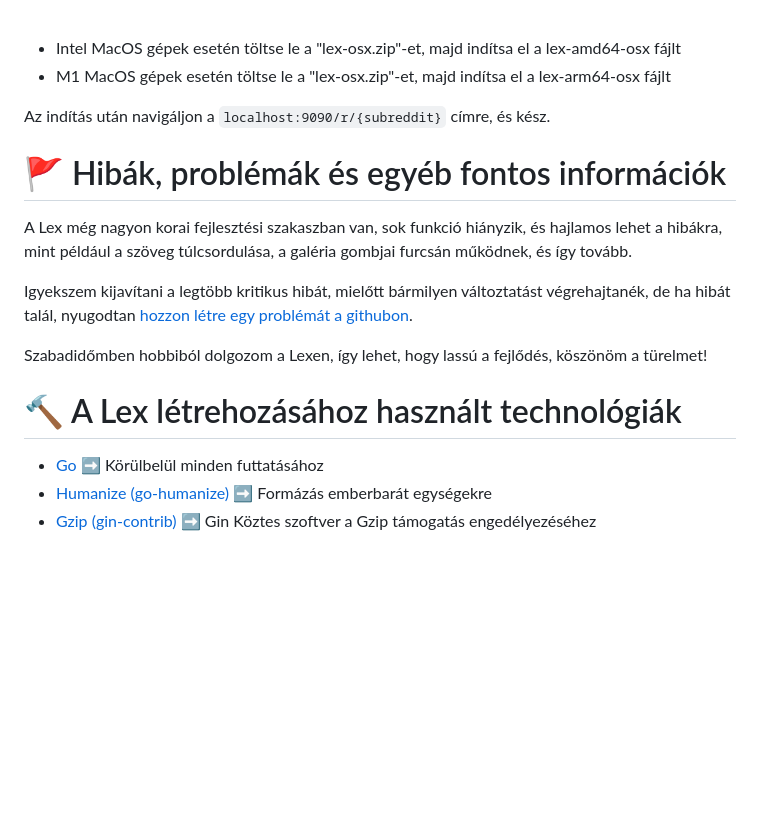
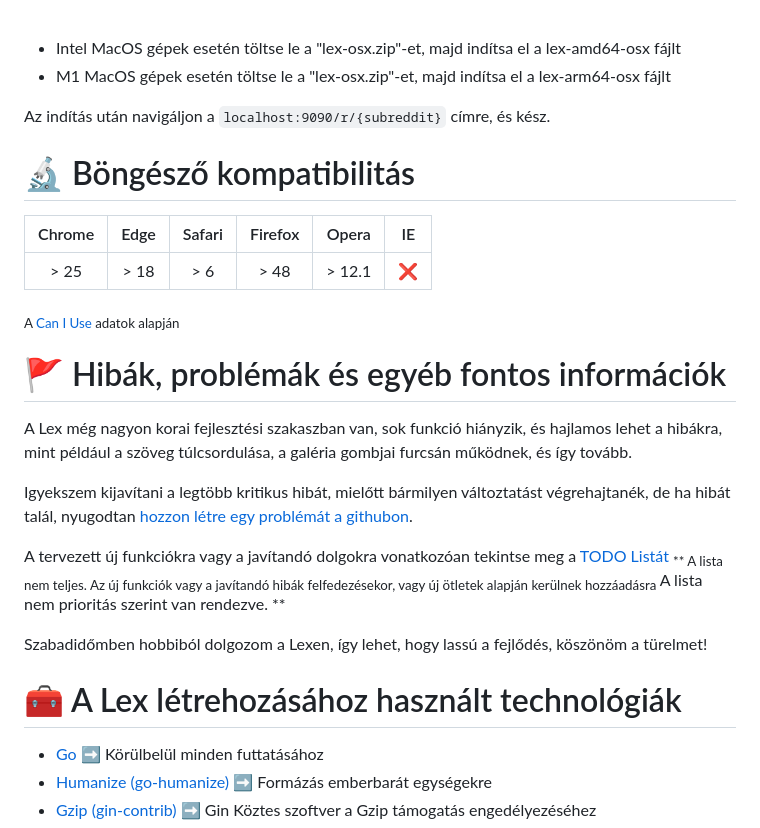
Before and after one commit to noornee/lex, a Markdown page: README_hu.md, the part around the change printed below. Rendered like a GitHub page; blank space fills up the shorter version.

Commit message:
[skip ci] TODO Additions, typo fix

```diff
--- a/README_hu.md
+++ b/README_hu.md
@@ -82,15 +84,26 @@ Ha a LEX-et automatikusan felépített bináris fájlokon keresztül szeretné t
 
 Az indítás után navigáljon a `localhost:9090/r/{subreddit}` címre, és kész.
 
+# 🔬 Böngésző kompatibilitás
+|Chrome  | Edge | Safari | Firefox  | Opera  | IE   |
+|:-----: | :--: | :----: | :------: | :---:  | :--: |
+| > 25   | > 18 | > 6    |  > 48    | > 12.1 | ❌  |
+
+<sub>A [Can I Use](https://caniuse.com) adatok alapján</sub>
+
 # 🚩 Hibák, problémák és egyéb fontos információk
 
 A Lex még nagyon korai fejlesztési szakaszban van, sok funkció hiányzik, és hajlamos lehet a hibákra, mint például a szöveg túlcsordulása, a galéria gombjai furcsán működnek, és így tovább.
 
 Igyekszem kijavítani a legtöbb kritikus hibát, mielőtt bármilyen változtatást végrehajtanék, de ha hibát talál, nyugodtan [hozzon létre egy problémát a githubon](https://github.com/cmd777/lex/issues).
 
+A tervezett új funkciókra vagy a javítandó dolgokra vonatkozóan tekintse meg a [TODO Listát](https://github.com/cmd777/lex/blob/main/TODO.md)
+<sub>** A lista nem teljes. Az új funkciók vagy a javítandó hibák felfedezésekor, vagy új ötletek alapján kerülnek hozzáadásra **</sub>
+<sub>** A lista nem prioritás szerint van rendezve. **</sub>
+
 Szabadidőmben hobbiból dolgozom a Lexen, így lehet, hogy lassú a fejlődés, köszönöm a türelmet!
 
-# 🔨 A Lex létrehozásához használt technológiák
+# 🧰 A Lex létrehozásához használt technológiák
 
 - [Go](https://go.dev/) ➡️ Körülbelül minden futtatásához
 - [Humanize (go-humanize)](https://github.com/dustin/go-humanize) ➡️ Formázás emberbarát egységekre
```
Also changed, not shown: other parts of README_hu.md (+3 -1 lines), README.md (+16 -3 lines).
